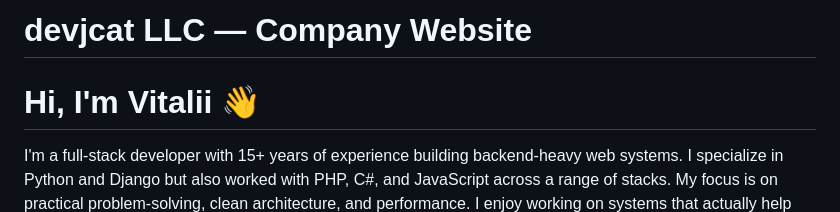
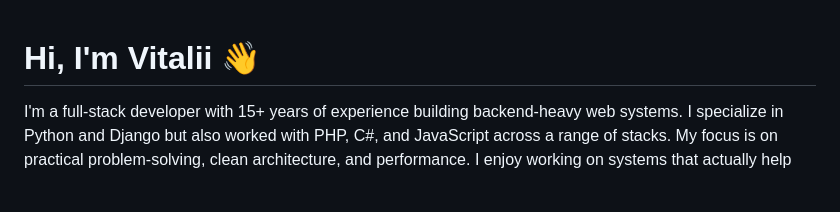
Before and after one commit to zeloras/zeloras, a Markdown page: README.md, the part around the change. Rendered like a GitHub page; blank space fills up the shorter version.

Commit message:
Update README to remove company name
Removed company name from the README header.

```diff
--- a/README.md
+++ b/README.md
@@ -1,5 +1,3 @@
-# devjcat LLC — Company Website
-
 # Hi, I'm Vitalii 👋
 I'm a full-stack developer with 15+ years of experience building backend-heavy web systems. I specialize in Python and Django but also worked with PHP, C#, and JavaScript across a range of stacks. My focus is on practical problem-solving, clean architecture, and performance. I enjoy working on systems that actually help people — especially in business and assistive tech.
 
```
